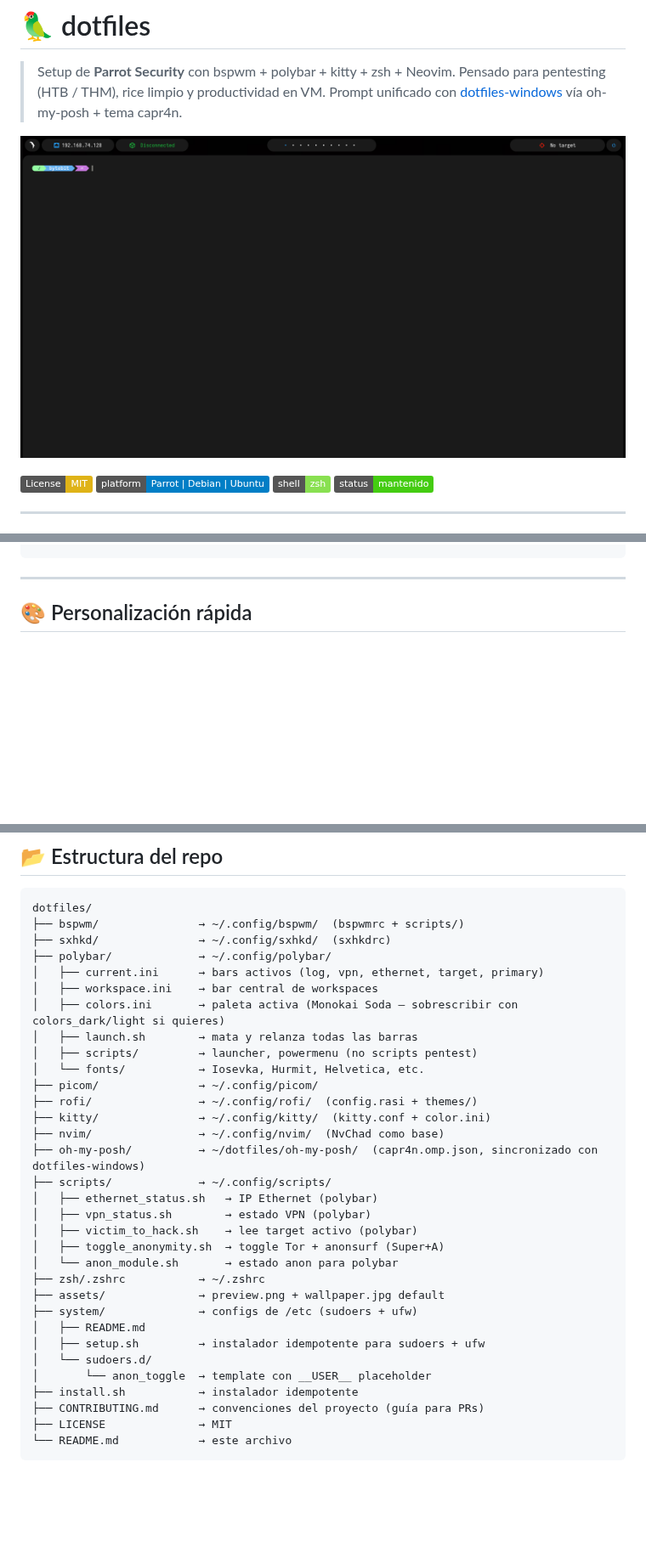
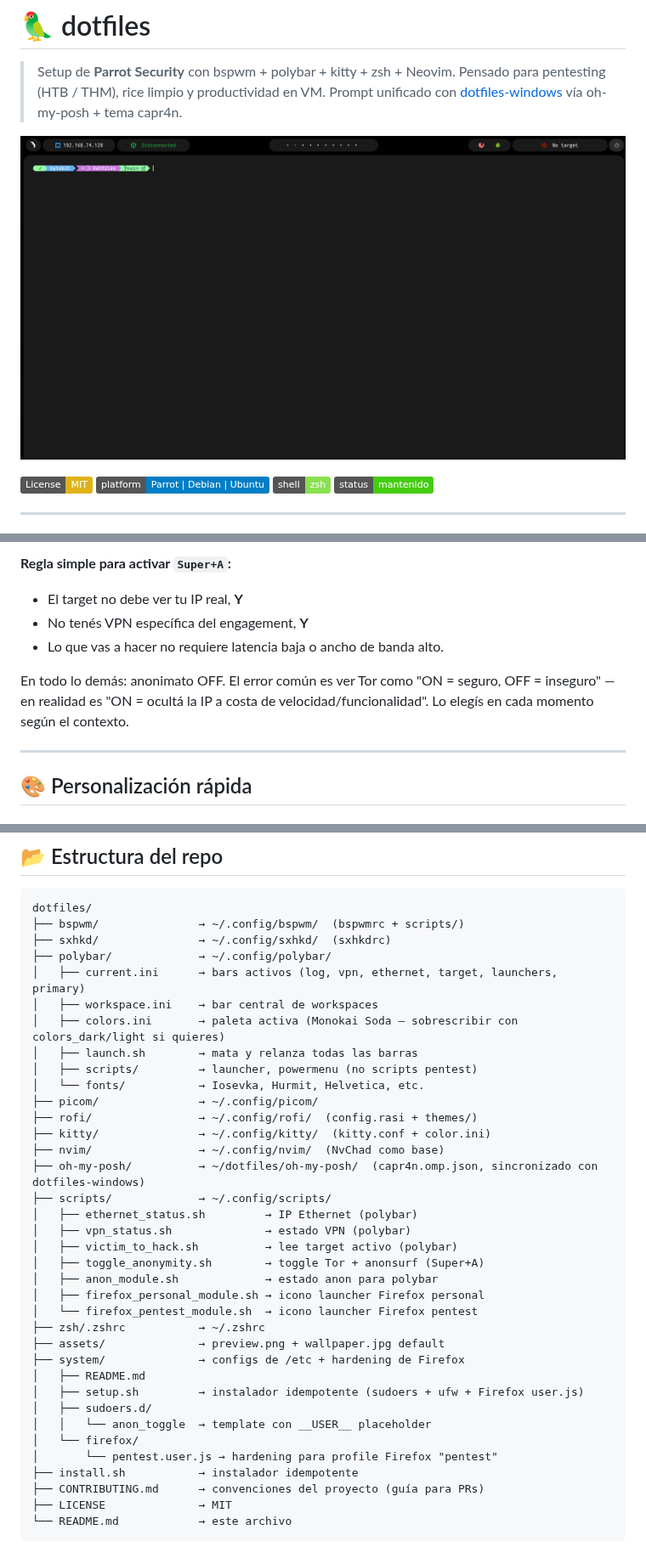
Before and after one commit to M1gu3l4ngel/dotfiles-parrot, a Markdown page: README.md, 3 parts joined by grey strips. Shown at 85% size. Drawn GitHub-style; pictures changed too: assets/preview.png; badges without logos; blank space fills up the shorter version.

Commit message:
feat: perfiles Firefox aislados + launchers polybar + cleanup config + fix capslock

```diff
--- a/README.md
+++ b/README.md
@@ -312,3 +359,11 @@ curl --max-time 15 -s https://check.torproject.org/api/ip
+**Regla simple para activar `Super+A`:**
+
+- El target no debe ver tu IP real, **Y**
+- No tenés VPN específica del engagement, **Y**
+- Lo que vas a hacer no requiere latencia baja o ancho de banda alto.
+
+En todo lo demás: anonimato OFF. El error común es ver Tor como "ON = seguro, OFF = inseguro" — en realidad es "ON = ocultá la IP a costa de velocidad/funcionalidad". Lo elegís en cada momento según el contexto.
+
 ---
 
 ## 🎨 Personalización rápida
@@ -400,7 +455,7 @@ dotfiles/
 ├── bspwm/               → ~/.config/bspwm/  (bspwmrc + scripts/)
 ├── sxhkd/               → ~/.config/sxhkd/  (sxhkdrc)
 ├── polybar/             → ~/.config/polybar/
-│   ├── current.ini      → bars activos (log, vpn, ethernet, target, primary)
+│   ├── current.ini      → bars activos (log, vpn, ethernet, target, launchers, primary)
 │   ├── workspace.ini    → bar central de workspaces
 │   ├── colors.ini       → paleta activa (Monokai Soda — sobrescribir con colors_dark/light si quieres)
 │   ├── launch.sh        → mata y relanza todas las barras
@@ -412,18 +467,22 @@ dotfiles/
 ├── nvim/                → ~/.config/nvim/  (NvChad como base)
 ├── oh-my-posh/          → ~/dotfiles/oh-my-posh/  (capr4n.omp.json, sincronizado con dotfiles-windows)
 ├── scripts/             → ~/.config/scripts/
-│   ├── ethernet_status.sh   → IP Ethernet (polybar)
-│   ├── vpn_status.sh        → estado VPN (polybar)
-│   ├── victim_to_hack.sh    → lee target activo (polybar)
-│   ├── toggle_anonymity.sh  → toggle Tor + anonsurf (Super+A)
-│   └── anon_module.sh       → estado anon para polybar
+│   ├── ethernet_status.sh         → IP Ethernet (polybar)
+│   ├── vpn_status.sh              → estado VPN (polybar)
+│   ├── victim_to_hack.sh          → lee target activo (polybar)
+│   ├── toggle_anonymity.sh        → toggle Tor + anonsurf (Super+A)
+│   ├── anon_module.sh             → estado anon para polybar
+│   ├── firefox_personal_module.sh → icono launcher Firefox personal
+│   └── firefox_pentest_module.sh  → icono launcher Firefox pentest
 ├── zsh/.zshrc           → ~/.zshrc
 ├── assets/              → preview.png + wallpaper.jpg default
-├── system/              → configs de /etc (sudoers + ufw)
+├── system/              → configs de /etc + hardening de Firefox
 │   ├── README.md
-│   ├── setup.sh         → instalador idempotente para sudoers + ufw
-│   └── sudoers.d/
-│       └── anon_toggle  → template con __USER__ placeholder
+│   ├── setup.sh         → instalador idempotente (sudoers + ufw + Firefox user.js)
+│   ├── sudoers.d/
+│   │   └── anon_toggle  → template con __USER__ placeholder
+│   └── firefox/
+│       └── pentest.user.js → hardening para profile Firefox "pentest"
 ├── install.sh           → instalador idempotente
 ├── CONTRIBUTING.md      → convenciones del proyecto (guía para PRs)
 ├── LICENSE              → MIT
```
Also changed, not shown: other parts of README.md (+48 -1 lines), 9 other files.
